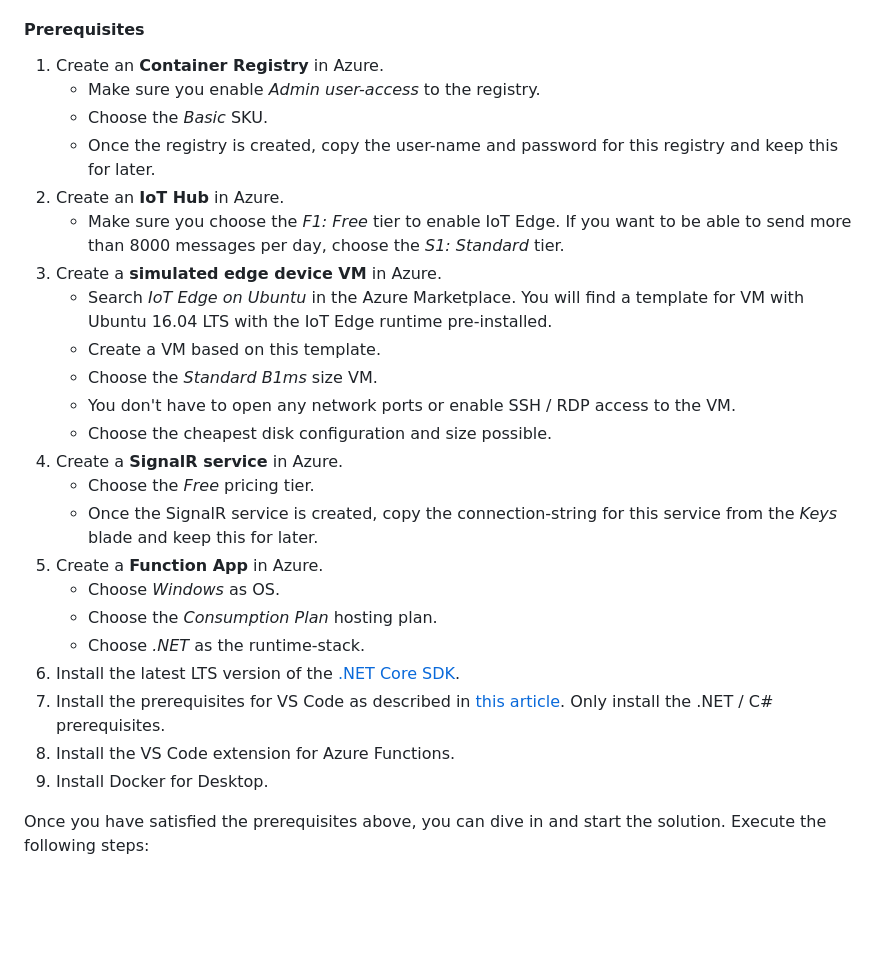
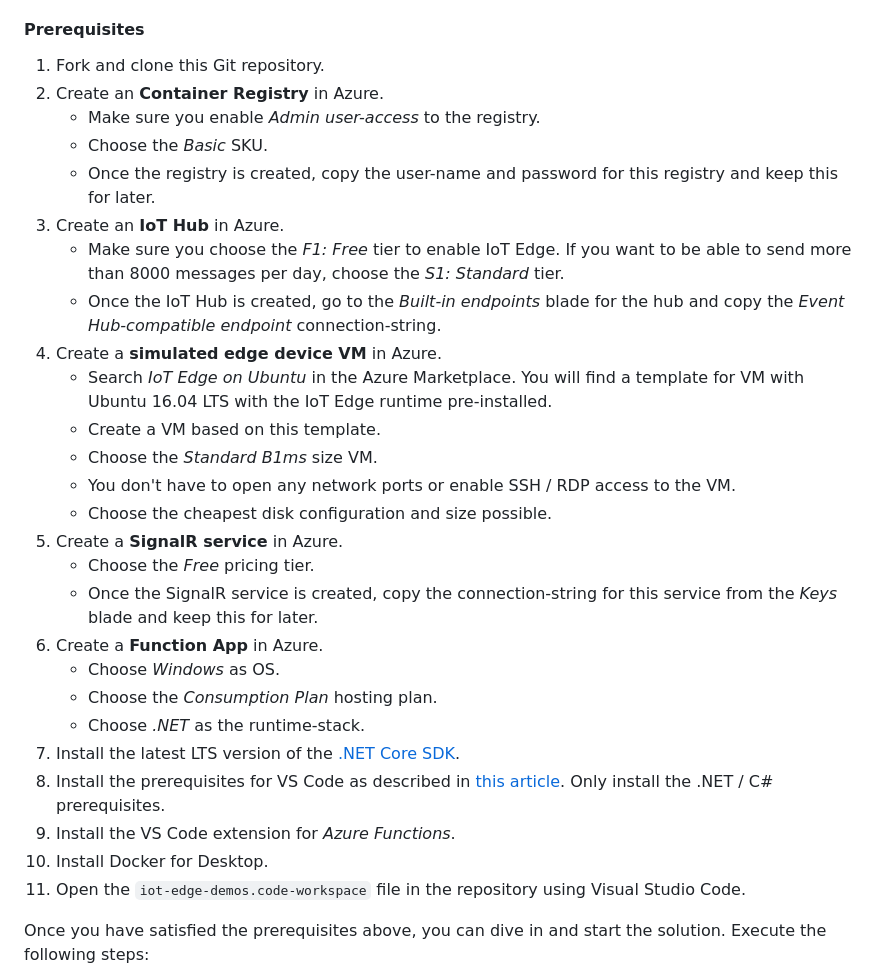
Before and after one commit to EdwinVW/iot-edge-demos, a Markdown page: README.md, the part around the change printed below. GitHub-like rendering; blank space fills up the shorter version.

```diff
--- a/README.md
+++ b/README.md
@@ -42,29 +42,32 @@ If you want to run this solution yourself, execute the steps in the getting star
 **Please take into consideration that this getting started guide is a work in progress and a rough brain-dump of the steps I took to get the solution up & running. If you find anything that does not work as described (or is not clear), please create an issue or change it yourself and do a pull request (sharing is caring ;) ).**
 
 #### Prerequisites
-1. Create an **Container Registry** in Azure.
+1. Fork and clone this Git repository.
+2. Create an **Container Registry** in Azure.
 	- Make sure you enable *Admin user-access* to the registry.
 	- Choose the *Basic* SKU.
 	- Once the registry is created, copy the user-name and password for this registry and keep this for later.
-2. Create an **IoT Hub** in Azure.
+3. Create an **IoT Hub** in Azure.
 	- Make sure you choose the *F1: Free* tier to enable IoT Edge. If you want to be able to send more than 8000 messages per day, choose the *S1: Standard* tier.
-3.  Create a **simulated edge device VM** in Azure.
+	- Once the IoT Hub is created, go to the *Built-in endpoints* blade for the hub and copy the *Event Hub-compatible endpoint* connection-string.
+4.  Create a **simulated edge device VM** in Azure.
 	- Search *IoT Edge on Ubuntu* in the Azure Marketplace. You will find a template for VM with Ubuntu 16.04 LTS with the IoT Edge runtime pre-installed.
 	- Create a VM based on this template.
 	- Choose the *Standard B1ms* size VM.
 	- You don't have to open any network ports or enable SSH / RDP access to the VM.
 	- Choose the cheapest disk configuration and size possible.
-4. Create a **SignalR service** in Azure.
+5. Create a **SignalR service** in Azure.
 	- Choose the *Free* pricing tier.
 	- Once the SignalR service is created, copy the connection-string for this service from the *Keys* blade and keep this for later.
-5. Create a **Function App** in Azure.
+6. Create a **Function App** in Azure.
 	- Choose *Windows* as OS.
 	- Choose the *Consumption Plan* hosting plan.
 	- Choose *.NET* as the runtime-stack.
-6. Install the latest LTS version of the [.NET Core SDK](https://dotnet.microsoft.com/download).
-7. Install the prerequisites for VS Code as described in [this article](https://docs.microsoft.com/en-us/azure/iot-edge/how-to-vs-code-develop-module). Only install the .NET / C# prerequisites.
-8. Install the VS Code extension for Azure Functions.
-9. Install Docker for Desktop.
+7. Install the latest LTS version of the [.NET Core SDK](https://dotnet.microsoft.com/download).
+8. Install the prerequisites for VS Code as described in [this article](https://docs.microsoft.com/en-us/azure/iot-edge/how-to-vs-code-develop-module). Only install the .NET / C# prerequisites.
+9. Install the VS Code extension for *Azure Functions*.
+10. Install Docker for Desktop.
+11. Open the `iot-edge-demos.code-workspace` file in the repository using Visual Studio Code.
 
 Once you have satisfied the prerequisites above, you can dive in and start the solution. Execute the following steps:
 
```
Also changed, not shown: other parts of README.md (+53 -24 lines), img/azure-portal-function-app-settings.png (added), img/azure-portal-function-cors-settings.png (added), img/azure-portal-function-cors.png (added), img/azure-portal-function-manage.png (added), 1 other file.
